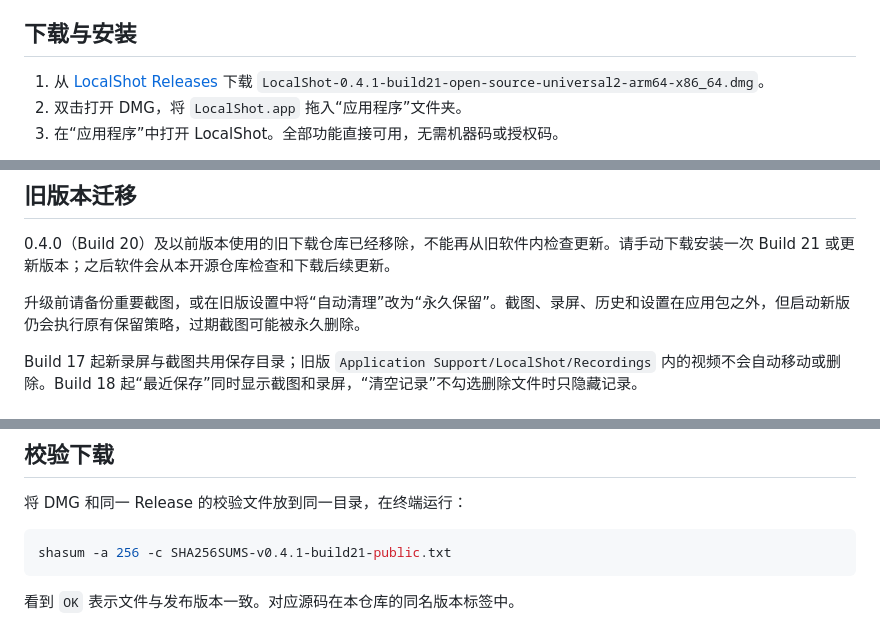
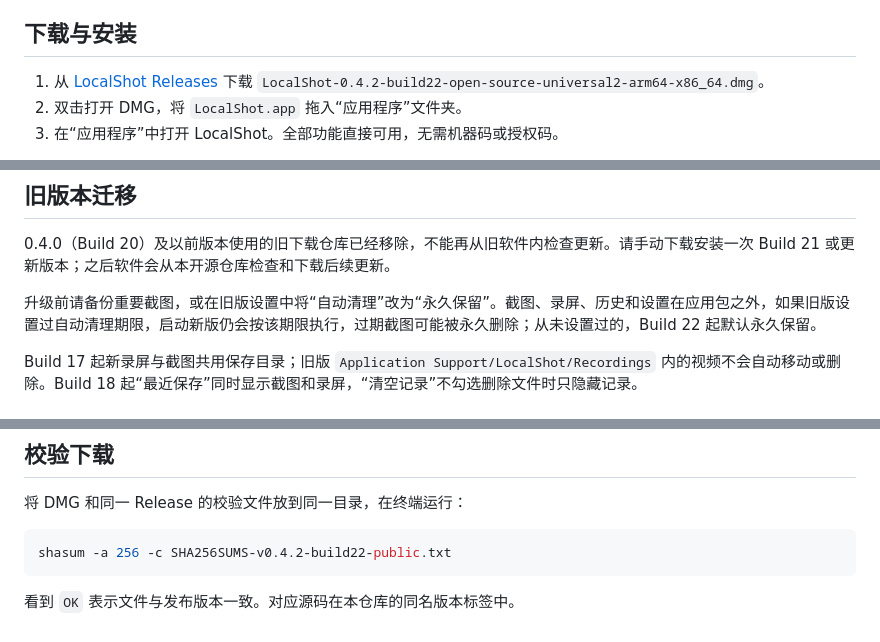
Before and after one commit to tpxcer/LocalShot, a Markdown page: INSTALL.md, 3 parts joined by grey strips. Rendered like a GitHub page.

````diff
--- a/INSTALL.md
+++ b/INSTALL.md
@@ -7,7 +7,7 @@
 
 ## 下载与安装
 
-1. 从 [LocalShot Releases](https://github.com/tpxcer/LocalShot/releases/latest) 下载 `LocalShot-0.4.1-build21-open-source-universal2-arm64-x86_64.dmg`。
+1. 从 [LocalShot Releases](https://github.com/tpxcer/LocalShot/releases/latest) 下载 `LocalShot-0.4.2-build22-open-source-universal2-arm64-x86_64.dmg`。
 2. 双击打开 DMG，将 `LocalShot.app` 拖入“应用程序”文件夹。
 3. 在“应用程序”中打开 LocalShot。全部功能直接可用，无需机器码或授权码。
 
@@ -23,7 +23,7 @@
 
 0.4.0（Build 20）及以前版本使用的旧下载仓库已经移除，不能再从旧软件内检查更新。请手动下载安装一次 Build 21 或更新版本；之后软件会从本开源仓库检查和下载后续更新。
 
-升级前请备份重要截图，或在旧版设置中将“自动清理”改为“永久保留”。截图、录屏、历史和设置在应用包之外，但启动新版仍会执行原有保留策略，过期截图可能被永久删除。
+升级前请备份重要截图，或在旧版设置中将“自动清理”改为“永久保留”。截图、录屏、历史和设置在应用包之外，如果旧版设置过自动清理期限，启动新版仍会按该期限执行，过期截图可能被永久删除；从未设置过的，Build 22 起默认永久保留。
 
 Build 17 起新录屏与截图共用保存目录；旧版 `Application Support/LocalShot/Recordings` 内的视频不会自动移动或删除。Build 18 起“最近保存”同时显示截图和录屏，“清空记录”不勾选删除文件时只隐藏记录。
 
@@ -39,7 +39,7 @@ Build 17 起新录屏与截图共用保存目录；旧版 `Application Support/L
 将 DMG 和同一 Release 的校验文件放到同一目录，在终端运行：
 
 ```bash
-shasum -a 256 -c SHA256SUMS-v0.4.1-build21-public.txt
+shasum -a 256 -c SHA256SUMS-v0.4.2-build22-public.txt
 ```
 
 看到 `OK` 表示文件与发布版本一致。对应源码在本仓库的同名版本标签中。
````
Also changed, not shown: README.md (+3 -3 lines), UI_ACCEPTANCE.md (+1 -1 lines), assets/screenshots/04-annotation-editor.png, 1 other file.
